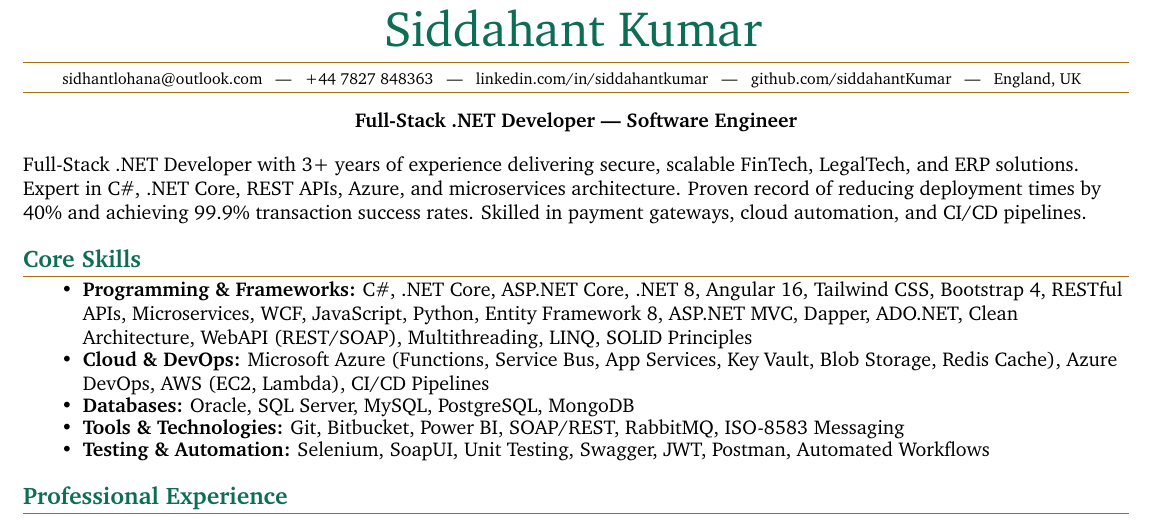
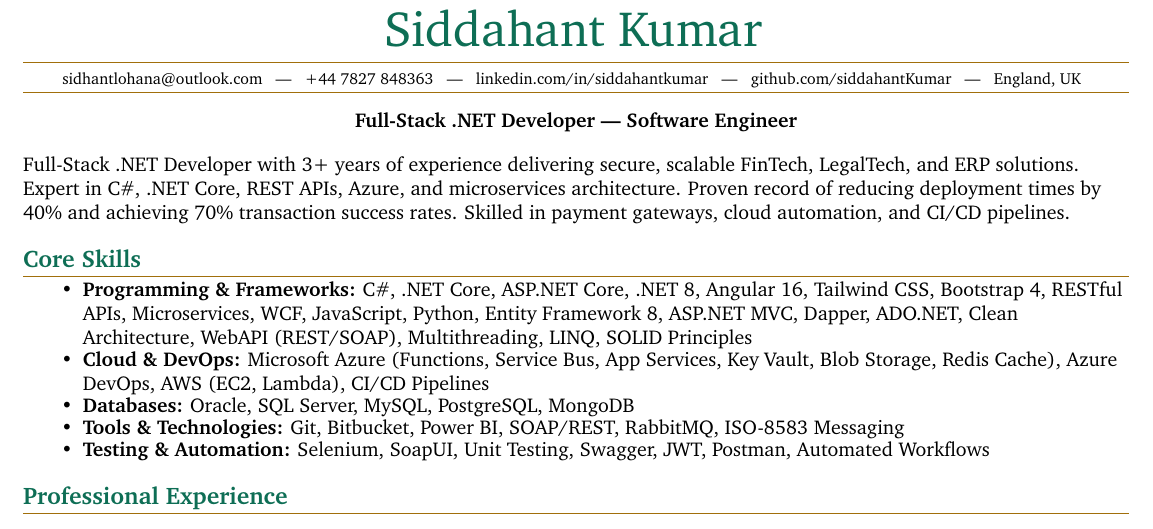
Before and after one commit to siddahantKumar/ResumeRepo, a LaTeX document (main.tex): part of page 1 of 2, cut so that both start at the same text. Compiled offline with pdfLaTeX.

Commit message:
Orginal CV updated

```diff
--- a/main.tex
+++ b/main.tex
@@ -105,7 +105,7 @@ England, UK
 \textbf{Full-Stack .NET Developer | Software Engineer}
 \end{center}
 
-Full-Stack .NET Developer with 3+ years of experience delivering secure, scalable FinTech, LegalTech, and ERP solutions. Expert in C\#, .NET Core, REST APIs, Azure, and microservices architecture. Proven record of reducing deployment times by 40\% and achieving 99.9\% transaction success rates. Skilled in payment gateways, cloud automation, and CI/CD pipelines.
+Full-Stack .NET Developer with 3+ years of experience delivering secure, scalable FinTech, LegalTech, and ERP solutions. Expert in C\#, .NET Core, REST APIs, Azure, and microservices architecture. Proven record of reducing deployment times by 40\% and achieving 70\% transaction success rates. Skilled in payment gateways, cloud automation, and CI/CD pipelines.
 
 
 %------------%
```
Also changed, not shown: main.tex (2 more changed lines).
